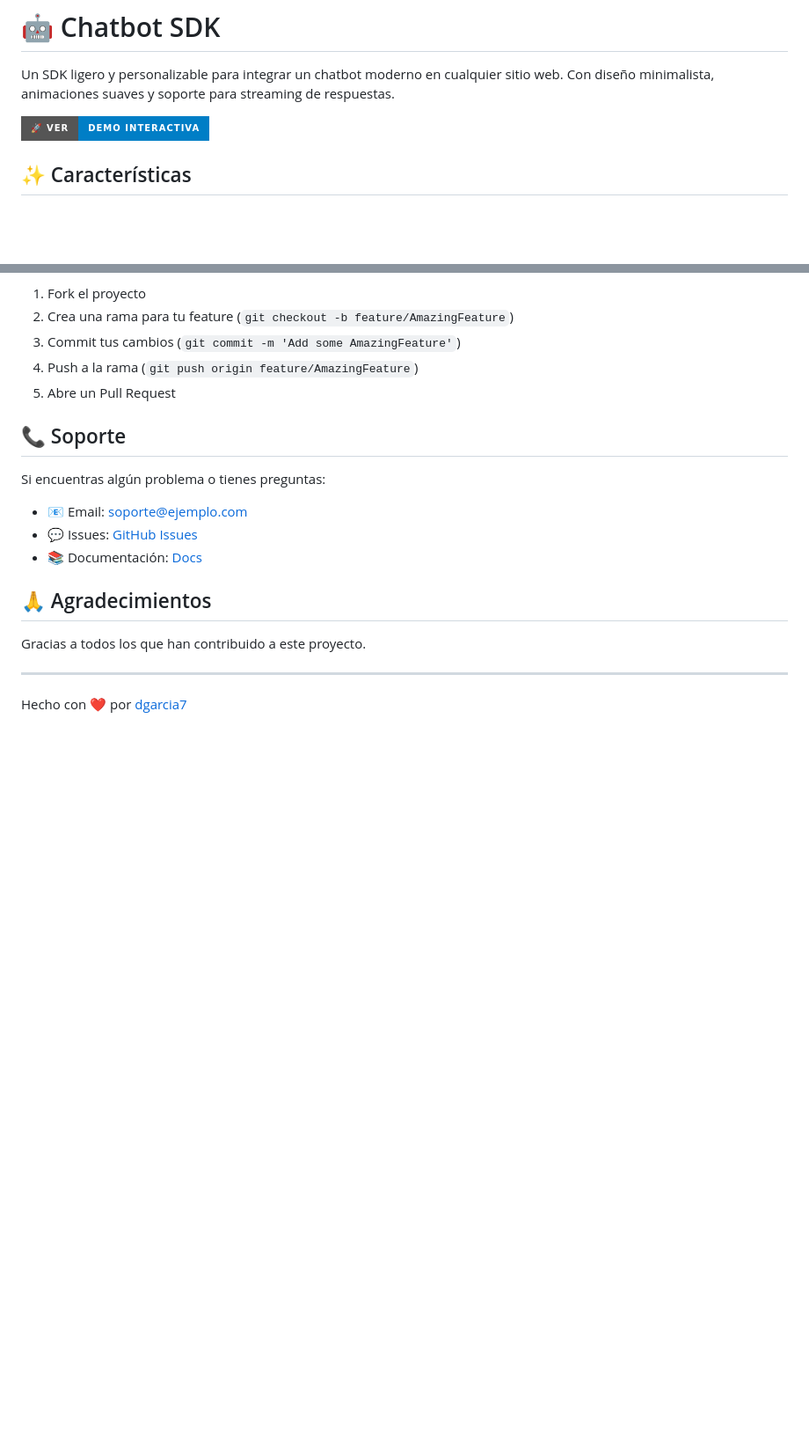
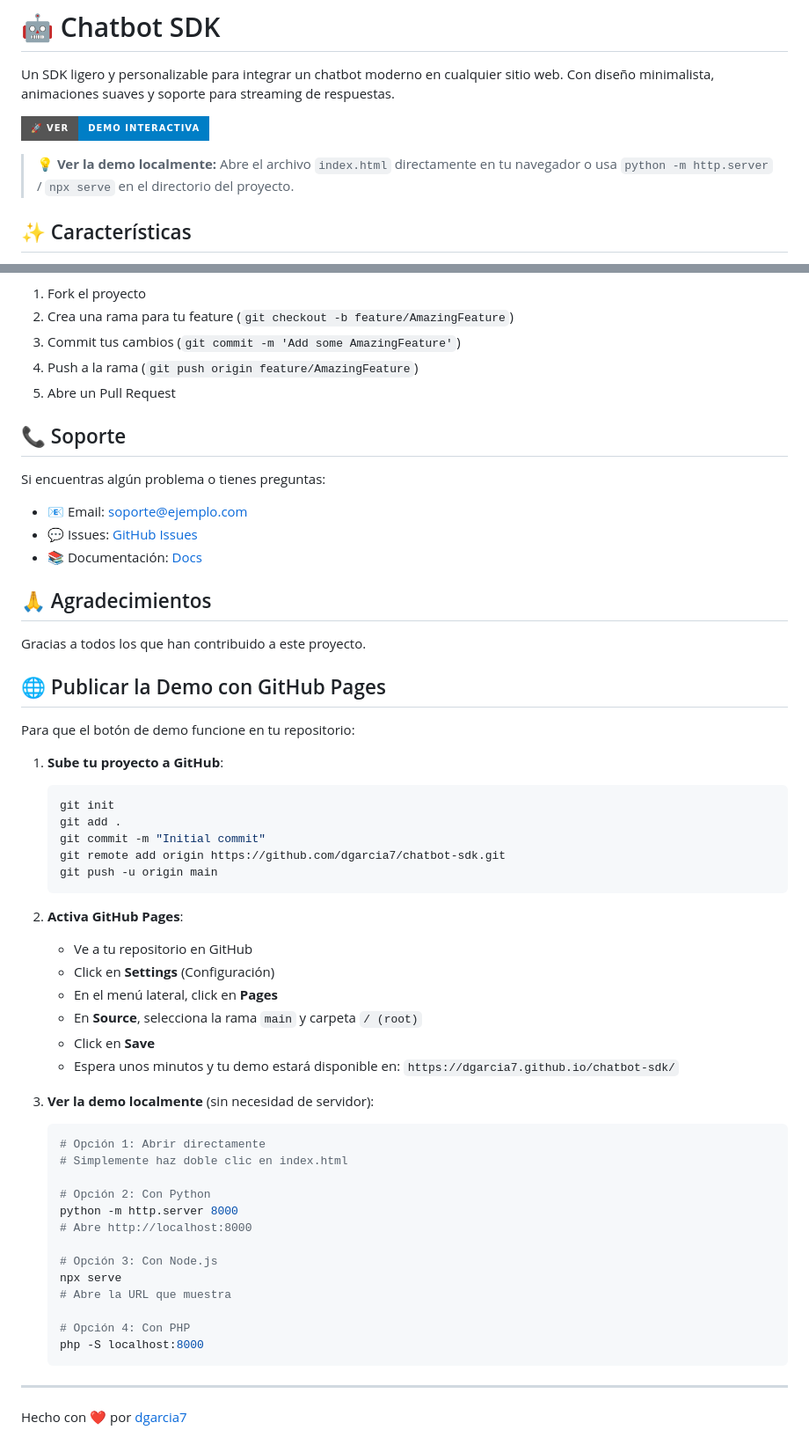
Before and after one commit to dgarcia7/chatbot-sdk, a Markdown page: README.md, 2 parts joined by grey strips. Shown at 88% size. Rendered like a GitHub page; badges without logos; blank space fills up the shorter version.

Commit message:
docs: update README with demo link and GitHub Pages setup instructions

````diff
--- a/README.md
+++ b/README.md
@@ -2,7 +2,9 @@
 
 Un SDK ligero y personalizable para integrar un chatbot moderno en cualquier sitio web. Con diseño minimalista, animaciones suaves y soporte para streaming de respuestas.
 
-[![Demo Interactiva](https://img.shields.io/badge/🚀_Ver-Demo_Interactiva-blue?style=for-the-badge)](index.html)
+[![Demo Interactiva](https://img.shields.io/badge/🚀_Ver-Demo_Interactiva-blue?style=for-the-badge)](https://dgarcia7.github.io/chatbot-sdk/)
+
+> **💡 Ver la demo localmente:** Abre el archivo `index.html` directamente en tu navegador o usa `python -m http.server` / `npx serve` en el directorio del proyecto.
 
 ## ✨ Características
 
@@ -628,6 +630,44 @@ Si encuentras algún problema o tienes preguntas:
 
 Gracias a todos los que han contribuido a este proyecto.
 
+## 🌐 Publicar la Demo con GitHub Pages
+
+Para que el botón de demo funcione en tu repositorio:
+
+1. **Sube tu proyecto a GitHub**:
+   ```bash
+   git init
+   git add .
+   git commit -m "Initial commit"
+   git remote add origin https://github.com/dgarcia7/chatbot-sdk.git
+   git push -u origin main
+   ```
+
+2. **Activa GitHub Pages**:
+   - Ve a tu repositorio en GitHub
+   - Click en **Settings** (Configuración)
+   - En el menú lateral, click en **Pages**
+   - En **Source**, selecciona la rama `main` y carpeta `/ (root)`
+   - Click en **Save**
+   - Espera unos minutos y tu demo estará disponible en: `https://dgarcia7.github.io/chatbot-sdk/`
+
+3. **Ver la demo localmente** (sin necesidad de servidor):
+   ```bash
+   # Opción 1: Abrir directamente
+   # Simplemente haz doble clic en index.html
+
+   # Opción 2: Con Python
+   python -m http.server 8000
+   # Abre http://localhost:8000
+
+   # Opción 3: Con Node.js
+   npx serve
+   # Abre la URL que muestra
+
+   # Opción 4: Con PHP
+   php -S localhost:8000
+   ```
+
 ---
 
 Hecho con ❤️ por [dgarcia7](https://github.com/dgarcia7)
````
